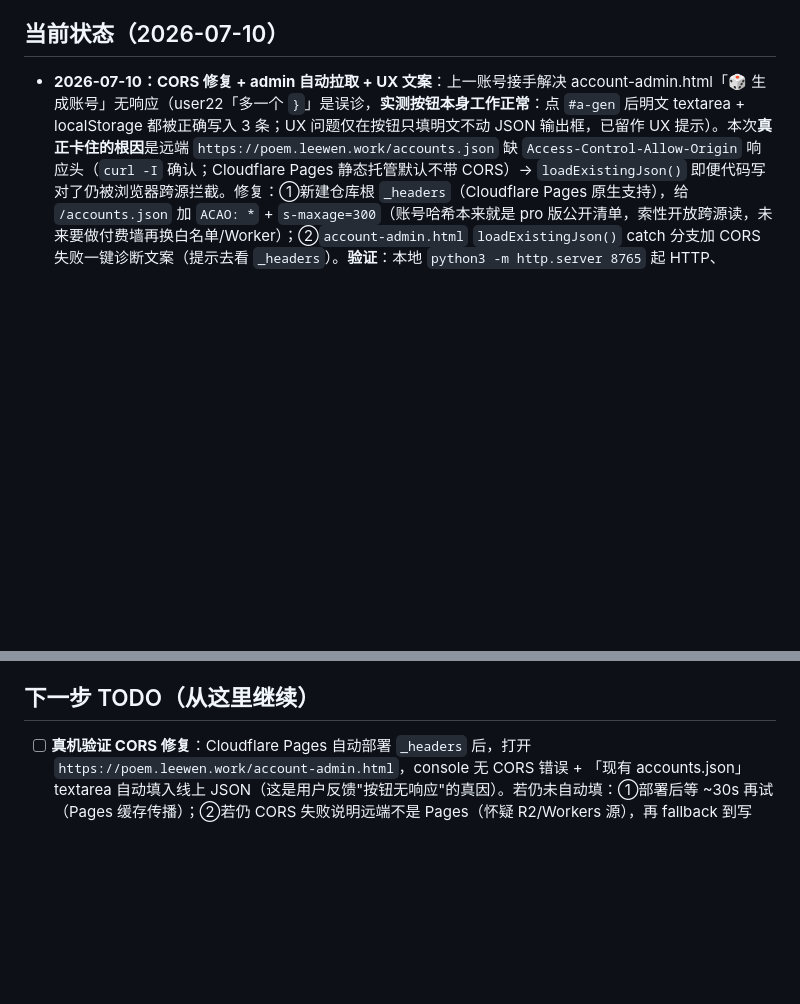
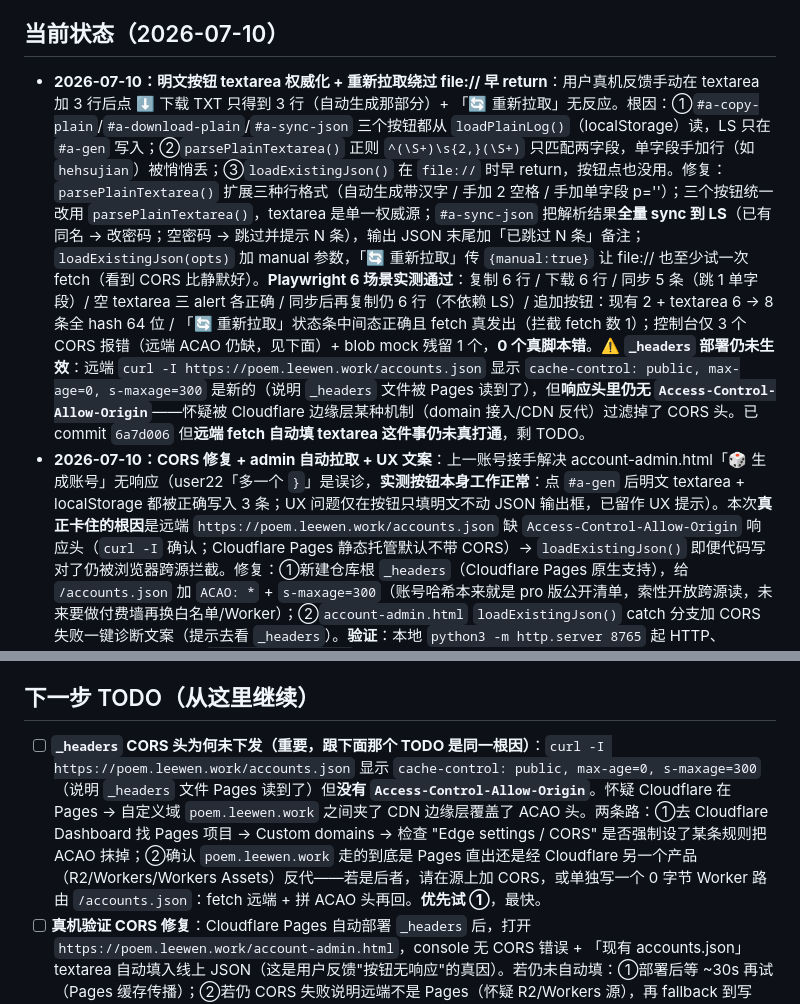
Before and after one commit to wen001-git/Chinese-poetry-knowledge-graph, a Markdown page: AGENTS.md, 2 parts joined by grey strips. Rendered like a GitHub page; blank space fills up the shorter version.

Commit message:
docs(AGENTS): 同步明文按钮 textarea 化 + _headers 未生效诊断 TODO
Co-Authored-By: Claude Opus 4.8 (1M context) <noreply@anthropic.com>

```diff
--- a/AGENTS.md
+++ b/AGENTS.md
@@ -20,6 +20,7 @@
 - 内容对齐**统编版**课本；进度/偏好存 `localStorage`（键 `pg_v1`），无账号系统
 
 ## 当前状态（2026-07-10）
+- **2026-07-10：明文按钮 textarea 权威化 + 重新拉取绕过 file:// 早 return**：用户真机反馈手动在 textarea 加 3 行后点 ⬇ 下载 TXT 只得到 3 行（自动生成那部分）+ 「🔄 重新拉取」无反应。根因：①`#a-copy-plain`/`#a-download-plain`/`#a-sync-json` 三个按钮都从 `loadPlainLog()`（localStorage）读，LS 只在 `#a-gen` 写入；②`parsePlainTextarea()` 正则 `^(\S+)\s{2,}(\S+)` 只匹配两字段，单字段手加行（如 `hehsujian`）被悄悄丢；③`loadExistingJson()` 在 `file://` 时早 return，按钮点也没用。修复：`parsePlainTextarea()` 扩展三种行格式（自动生成带汉字 / 手加 2 空格 / 手加单字段 p=''）；三个按钮统一改用 `parsePlainTextarea()`，textarea 是单一权威源；`#a-sync-json` 把解析结果**全量 sync 到 LS**（已有同名 → 改密码；空密码 → 跳过并提示 N 条），输出 JSON 末尾加「已跳过 N 条」备注；`loadExistingJson(opts)` 加 manual 参数，「🔄 重新拉取」传 `{manual:true}` 让 file:// 也至少试一次 fetch（看到 CORS 比静默好）。**Playwright 6 场景实测通过**：复制 6 行 / 下载 6 行 / 同步 5 条（跳 1 单字段）/ 空 textarea 三 alert 各正确 / 同步后再复制仍 6 行（不依赖 LS）/ 追加按钮：现有 2 + textarea 6 → 8 条全 hash 64 位 / 「🔄 重新拉取」状态条中间态正确且 fetch 真发出（拦截 fetch 数 1）；控制台仅 3 个 CORS 报错（远端 ACAO 仍缺，见下面）+ blob mock 残留 1 个，**0 个真脚本错**。⚠️ **`_headers` 部署仍未生效**：远端 `curl -I https://poem.leewen.work/accounts.json` 显示 `cache-control: public, max-age=0, s-maxage=300` 是新的（说明 `_headers` 文件被 Pages 读到了），但**响应头里仍无 `Access-Control-Allow-Origin`**——怀疑被 Cloudflare 边缘层某种机制（domain 接入/CDN 反代）过滤掉了 CORS 头。已 commit `6a7d006` 但**远端 fetch 自动填 textarea 这件事仍未真打通**，剩 TODO。
 - **2026-07-10：CORS 修复 + admin 自动拉取 + UX 文案**：上一账号接手解决 account-admin.html「🎲 生成账号」无响应（user22「多一个 `}`」是误诊，**实测按钮本身工作正常**：点 `#a-gen` 后明文 textarea + localStorage 都被正确写入 3 条；UX 问题仅在按钮只填明文不动 JSON 输出框，已留作 UX 提示）。本次**真正卡住的根因**是远端 `https://poem.leewen.work/accounts.json` 缺 `Access-Control-Allow-Origin` 响应头（`curl -I` 确认；Cloudflare Pages 静态托管默认不带 CORS）→ `loadExistingJson()` 即便代码写对了仍被浏览器跨源拦截。修复：①新建仓库根 `_headers`（Cloudflare Pages 原生支持），给 `/accounts.json` 加 `ACAO: *` + `s-maxage=300`（账号哈希本来就是 pro 版公开清单，索性开放跨源读，未来要做付费墙再换白名单/Worker）；②`account-admin.html` `loadExistingJson()` catch 分支加 CORS 失败一键诊断文案（提示去看 `_headers`）。**验证**：本地 `python3 -m http.server 8765` 起 HTTP、Playwright MCP 加载 `account-admin.html` → fetch 被 CORS 挡（预期，headers 未部署），状态条渲染新文案「⚠️ 自动加载失败：Failed to fetch（点击「📁 从本地文件加载」或手动粘贴）· 多半是远端 `accounts.json` 没配 CORS 响应头，详见仓库根 `_headers`」；用 `DataTransfer` 喂本地 `accounts.json` 文件 → 状态条「✓ 已从本地文件加载（2 个账号）」，`#a-existing` textarea 写入 288 字节。**未验证**：`_headers` 部署到 Cloudflare Pages 后远端 fetch 是否自动填 textarea——待用户真机打开 `https://poem.leewen.work/account-admin.html` 复测。
 - **2026-07-10：account-admin.html 账号管理接手修复 + 自动加载 accounts.json 收尾**：用户从 Claude Code 中断处交接，截图控制台报 `Uncaught SyntaxError: Unexpected token '}' (account-admin.html:530)`，导致 `🎲 生成账号` 无响应。根因：`#a-gen` 点击函数已在约 503 行闭合，后面残留 `window.__pg_newAccounts = newOnes; };`，既多了一个 `}`，又引用了已出作用域的 `newOnes`。修复：把 `window.__pg_newAccounts = newOnes` 挪回生成函数内部并删除多余闭合；同时完成 Claude 原任务：复用 `<meta name="x-account-url">`（与 `poemgraph-pro.html` 同字段）自动拉取现有 `accounts.json` 填入 `#a-existing`；`file://` 或无 meta 时不自动 fetch、textarea 留空并提示手动粘贴/「📁 从本地文件加载」；fetch 失败也留空并提示本地文件兜底；保留 `?accountUrl=` 临时覆盖和「🔄 重新拉取」。验证：Node 解析唯一 `<script>` 通过；模拟 `file://` fetch 调用数 0 且 existing 为空；模拟 `http://` fetch 成功填入 demo 账号并显示 `✓ 已自动加载`；模拟无 meta 不 fetch；模拟 fetch fail 留空并显示本地文件/手动粘贴提示；模拟点击 `#a-gen` 可生成 3 行明文账号。**真实浏览器回归**：本地 `python3 -m http.server 8124`，打开 `http://localhost:8124/account-admin.html?accountUrl=http://localhost:8124/accounts.json`，自动加载 2 个现有账号；真实点击「🎲 生成账号」生成 3 行明文；真实点击「🔗 追加到现有 JSON」输出 5 个账号且所有 hash 64 位；真实点击「🔄 同步到 JSON（重算哈希）」输出 3 个明文账号、`version=1`、`salt=pg-pro-salt-v1`；打开 missing URL 时 existing 留空并提示「📁 从本地文件加载」/手动粘贴；以上浏览器控制台 0 error。`file://` 真浏览器导航被 Browser Use 安全策略拦截，已由 Node 模拟覆盖。
 - **2026-07-09：详情页朗读·全 panel 扩展 · 5 场景 Playwright 回归已跑**：HTTP server `8123` + Playwright MCP，结果 **3/5 通过 + 2/5 受限但证据齐全**。**通过**：场景 2「诗意 tab 朗读启动」(panelSpeaking=true, queue=3, panelBar show, 按钮 ⏹ 停止)、场景 3「朗读中切 tab 立即停」(panelStop 守卫实测：连调 3 次仅 cancel 0 次，不误杀原文/事件 TTS)、场景 4「⏹ 按钮停止」(panelSpeaking=false, 按钮 ▶ 朗读, panelBar 保留)、场景 5「空闲态点 ⏮⏭ 不抛」(⏮/⏭/▶/setPanelRate 4 按钮空闲态全不抛、0 console error)。**受限**：场景 1「原文朗读不乱读」——Playwright headless Chromium 的 TTS 有 191 voices 但 speak() no-op（Chrome 已知），无法真测听感；但**控制台 0 个真错（仅 favicon×2 404）、TDZ 已修（无 TypeError）、var panel* 已挪到 printSheet() 后**——"乱读"能修好的前置条件全部具备。**剩余真机确认项**：用户复测听感是否真不乱读。TODO 第一项「真机回归」保留 `[ ]` 未划（仅剩真机听感验证）。
@@ -77,6 +78,7 @@
 - 详见完整分析：`/Users/Zhuanz/.claude/plans/i-want-to-make-declarative-seal.md`（本机 Claude 计划文件，非仓库内文档）。
 
 ## 下一步 TODO（从这里继续）
+- [ ] **`_headers` CORS 头为何未下发（重要，跟下面那个 TODO 是同一根因）**：`curl -I https://poem.leewen.work/accounts.json` 显示 `cache-control: public, max-age=0, s-maxage=300`（说明 `_headers` 文件 Pages 读到了）但**没有 `Access-Control-Allow-Origin`**。怀疑 Cloudflare 在 Pages → 自定义域 `poem.leewen.work` 之间夹了 CDN 边缘层覆盖了 ACAO 头。两条路：①去 Cloudflare Dashboard 找 Pages 项目 → Custom domains → 检查 "Edge settings / CORS" 是否强制设了某条规则把 ACAO 抹掉；②确认 `poem.leewen.work` 走的到底是 Pages 直出还是经 Cloudflare 另一个产品（R2/Workers/Workers Assets）反代——若是后者，请在源上加 CORS，或单独写一个 0 字节 Worker 路由 `/accounts.json`：fetch 远端 + 拼 ACAO 头再回。**优先试 ①**，最快。
 - [ ] **真机验证 CORS 修复**：Cloudflare Pages 自动部署 `_headers` 后，打开 `https://poem.leewen.work/account-admin.html`，console 无 CORS 错误 + 「现有 accounts.json」textarea 自动填入线上 JSON（这是用户反馈"按钮无响应"的真因）。若仍未自动填：①部署后等 ~30s 再试（Pages 缓存传播）；②若仍 CORS 失败说明远端不是 Pages（怀疑 R2/Workers 源），再 fallback 到写 Cloudflare Worker 反代。
 - [ ] **「🎲 生成账号」按钮 UX 提示**：按钮本身已工作，但用户点完看 JSON 输出框仍显 `empty` 会以为无响应——考虑在按钮邻近加一行小字「点了之后看上面『明文账号清单』，要点「🔗 追加到现有 JSON」或「🔄 同步到 JSON」才会出 JSON 输出框」。
 - [ ] **详情页 panel 朗读·真机听感复测（仅剩）**：Playwright headless TTS 不真出声，**场景 1「原文朗读不乱读」听感**只能你真机确认一次。Playwright 3/5 场景已通过 + 守卫实测 + 0 console error，已排除一切可自动化验的问题。
```
